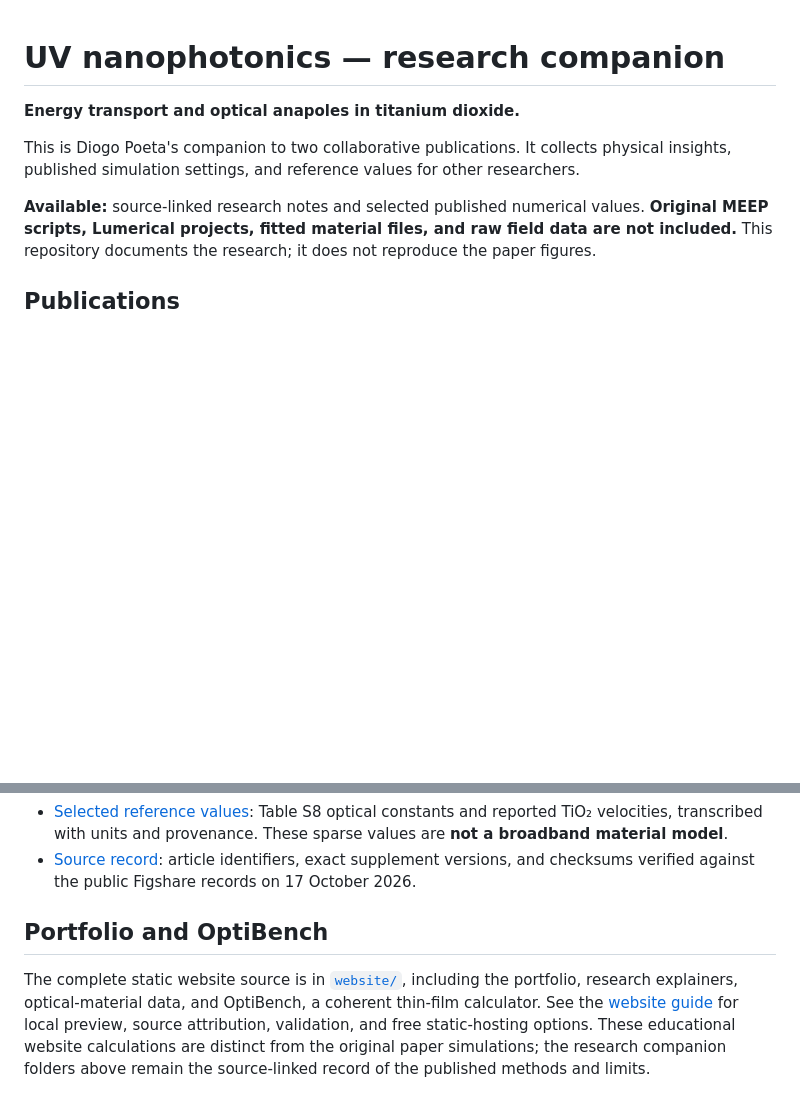
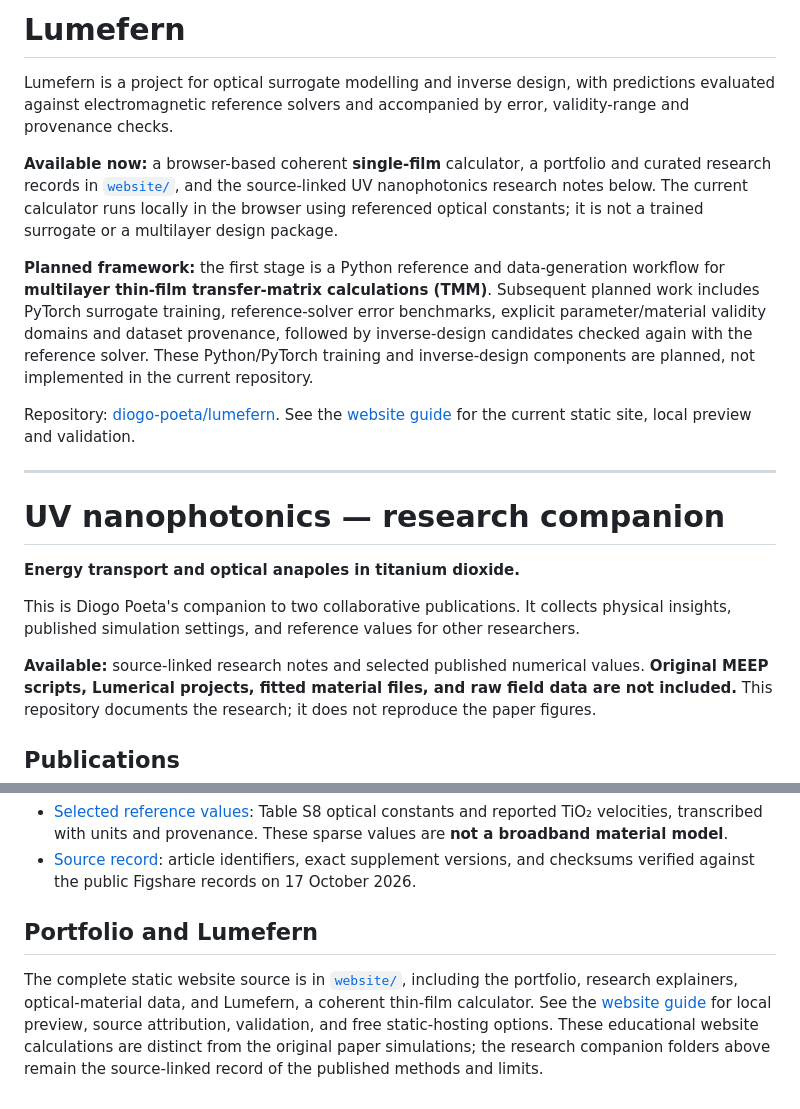
Before and after one commit to diogo-poeta/elyvris, a Markdown page: README.md, 2 parts joined by grey strips. Drawn GitHub-style; blank space fills up the shorter version.

Commit message:
Define Lumefern scope and distinguish available tools from planned framework

```diff
--- a/README.md
+++ b/README.md
@@ -1,3 +1,15 @@
+# Lumefern
+
+Lumefern is a project for optical surrogate modelling and inverse design, with predictions evaluated against electromagnetic reference solvers and accompanied by error, validity-range and provenance checks.
+
+**Available now:** a browser-based coherent **single-film** calculator, a portfolio and curated research records in [`website/`](website/), and the source-linked UV nanophotonics research notes below. The current calculator runs locally in the browser using referenced optical constants; it is not a trained surrogate or a multilayer design package.
+
+**Planned framework:** the first stage is a Python reference and data-generation workflow for **multilayer thin-film transfer-matrix calculations (TMM)**. Subsequent planned work includes PyTorch surrogate training, reference-solver error benchmarks, explicit parameter/material validity domains and dataset provenance, followed by inverse-design candidates checked again with the reference solver. These Python/PyTorch training and inverse-design components are planned, not implemented in the current repository.
+
+Repository: [diogo-poeta/lumefern](https://github.com/diogo-poeta/lumefern). See the [website guide](website/README.md) for the current static site, local preview and validation.
+
+---
+
 # UV nanophotonics — research companion
 
 **Energy transport and optical anapoles in titanium dioxide.**
@@ -29,6 +41,6 @@ The linked notes give the supporting figures, numerical settings, and limits for
 - [Selected reference values](energy-velocity/reference-values.json): Table S8 optical constants and reported TiO₂ velocities, transcribed with units and provenance. These sparse values are **not a broadband material model**.
 - [Source record](sources.json): article identifiers, exact supplement versions, and checksums verified against the public Figshare records on 17 October 2026.
 
-## Portfolio and OptiBench
+## Portfolio and Lumefern
 
-The complete static website source is in [`website/`](website/), including the portfolio, research explainers, optical-material data, and OptiBench, a coherent thin-film calculator. See the [website guide](website/README.md) for local preview, source attribution, validation, and free static-hosting options. These educational website calculations are distinct from the original paper simulations; the research companion folders above remain the source-linked record of the published methods and limits.
+The complete static website source is in [`website/`](website/), including the portfolio, research explainers, optical-material data, and Lumefern, a coherent thin-film calculator. See the [website guide](website/README.md) for local preview, source attribution, validation, and free static-hosting options. These educational website calculations are distinct from the original paper simulations; the research companion folders above remain the source-linked record of the published methods and limits.
```
